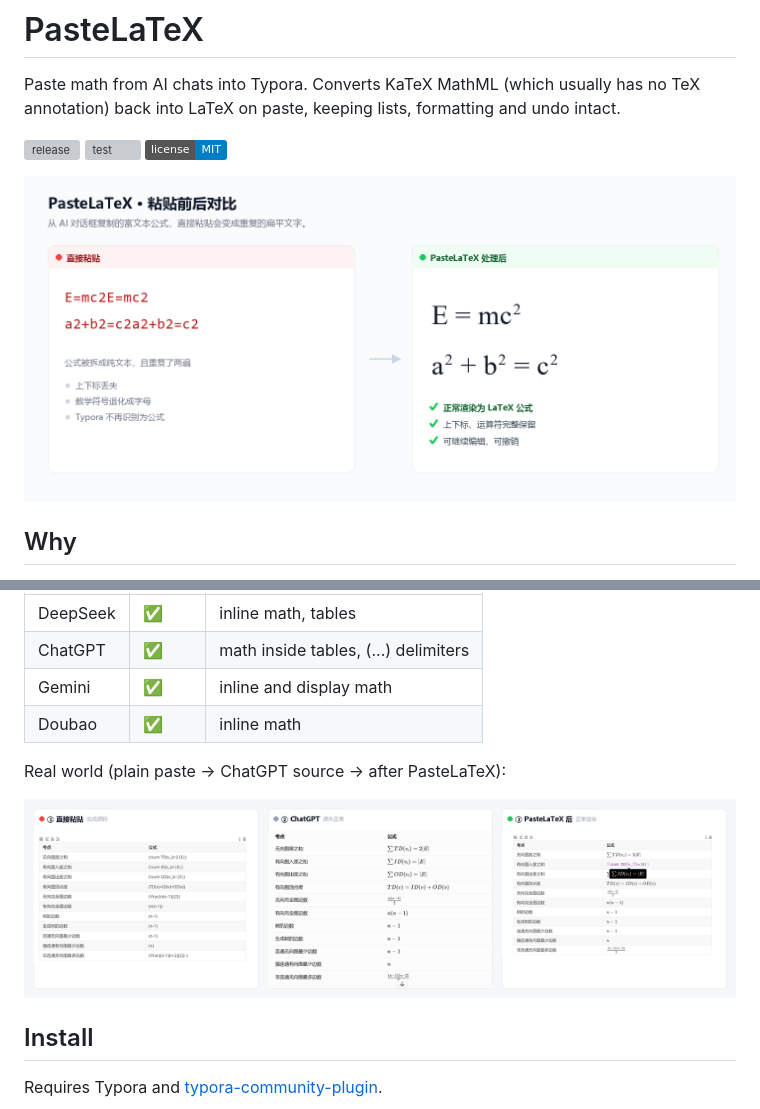
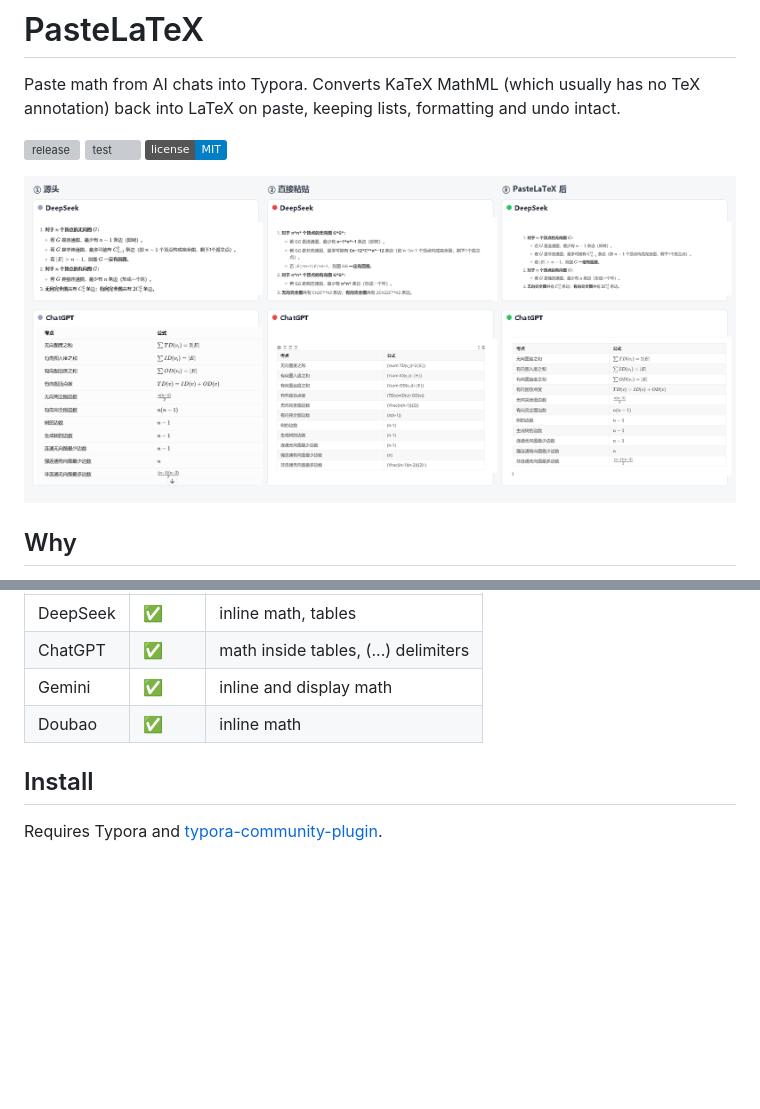
Before and after one commit to BianJi777/PasteLaTeX, a Markdown page: README.en.md, 2 parts joined by grey strips. Rendered like a GitHub page; pictures changed too: docs/comparison-deepseek-chatgpt.png (added); badges without logos; blank space fills up the shorter version; grey boxes are pictures that could not be loaded.

```diff
--- a/README.en.md
+++ b/README.en.md
@@ -6,7 +6,7 @@ Paste math from AI chats into Typora. Converts KaTeX MathML (which usually has n
 [![test](https://github.com/BianJi777/PasteLaTeX/actions/workflows/test.yml/badge.svg)](https://github.com/BianJi777/PasteLaTeX/actions/workflows/test.yml)
 [![license](https://img.shields.io/badge/license-MIT-blue.svg)](LICENSE)
 
-![before and after](docs/before-after-demo.png)
+![before and after](docs/comparison-deepseek-chatgpt.png)
 
 ## Why
 
@@ -36,9 +36,6 @@ Copying from the web UI of these products into Typora has been verified:
 | Gemini | ✅ | inline and display math |
 | Doubao | ✅ | inline math |
 
-Real world (plain paste → ChatGPT source → after PasteLaTeX):
-
-![real world](docs/before-after-real.png)
 
 ## Install
 
```
Also changed, not shown: README.md (+1 -4 lines).
